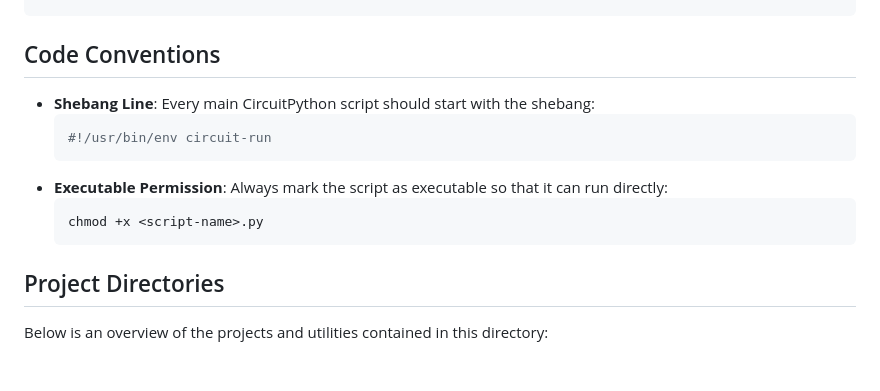
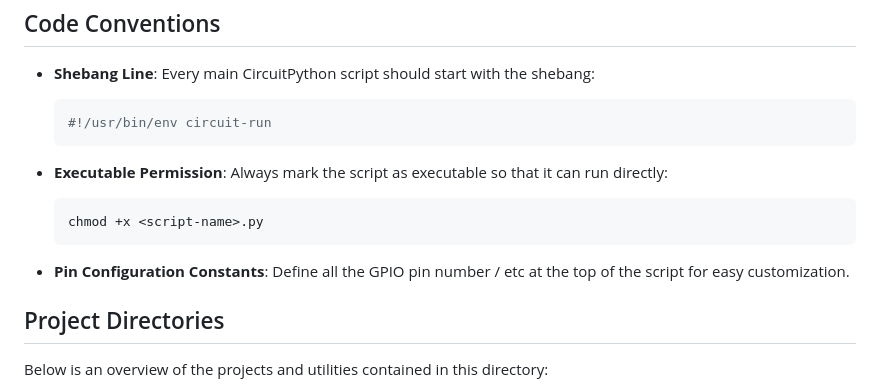
Before and after one commit to omakoto/raspberry-pi-pico, a Markdown page: circuitpython/README.md, the part around the change. GitHub-like rendering; blank space fills up the shorter version.

Commit message:
Update code convention

````diff
--- a/circuitpython/README.md
+++ b/circuitpython/README.md
@@ -22,6 +22,8 @@ picocom -b 115200 /dev/ttyACM0
   chmod +x <script-name>.py
   ```
 
+- **Pin Configuration Constants**: Define all the GPIO pin number / etc at the top of the script for easy customization.
+
 ## Project Directories
 
 Below is an overview of the projects and utilities contained in this directory:
````
